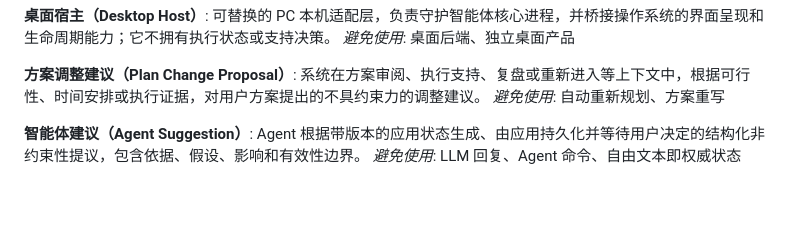
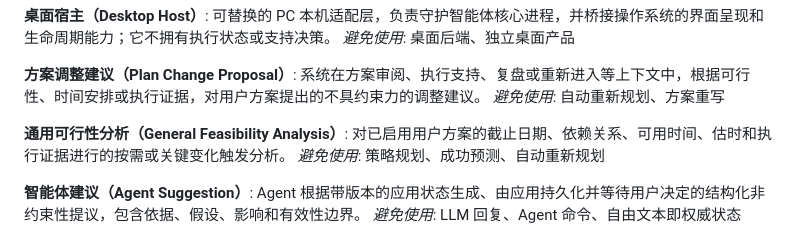
Before and after one commit to Annzival/ADHD-Support-System, a Markdown page: CONTEXT.md, the part around the change. GitHub-like rendering; blank space fills up the shorter version.

Commit message:
docs: define explicit feasibility analysis entry

```diff
--- a/CONTEXT.md
+++ b/CONTEXT.md
@@ -39,6 +39,10 @@ _避免使用_: 桌面后端、独立桌面产品
 **方案调整建议（Plan Change Proposal）**:
 系统在方案审阅、执行支持、复盘或重新进入等上下文中，根据可行性、时间安排或执行证据，对用户方案提出的不具约束力的调整建议。
 _避免使用_: 自动重新规划、方案重写
+
+**通用可行性分析（General Feasibility Analysis）**:
+对已启用用户方案的截止日期、依赖关系、可用时间、估时和执行证据进行的按需或关键变化触发分析。
+_避免使用_: 策略规划、成功预测、自动重新规划
 
 **智能体建议（Agent Suggestion）**:
 Agent 根据带版本的应用状态生成、由应用持久化并等待用户决定的结构化非约束性提议，包含依据、假设、影响和有效性边界。
```
Also changed, not shown: docs/adr/0040-provide-explicit-and-event-triggered-feasibility-analysis.md (added, +17 -0 lines).
